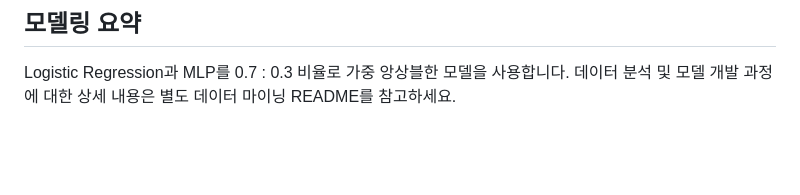
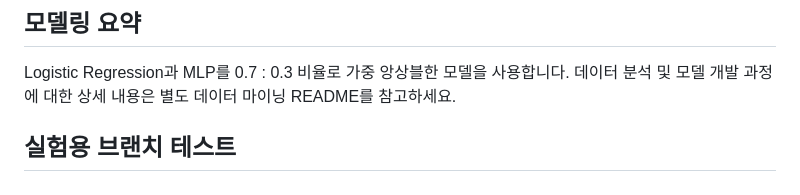
Before and after one commit to soiunq/precip-prediction-test, a Markdown page: README.md, the part around the change. GitHub-like rendering; blank space fills up the shorter version.

Commit message:
실험: 브랜치 테스트

```diff
--- a/README.md
+++ b/README.md
@@ -97,3 +97,4 @@ docker run -p 8000:8000 --env-file .env --name precip-app precip-prediction
 
 Logistic Regression과 MLP를 0.7 : 0.3 비율로 가중 앙상블한 모델을 사용합니다.
 데이터 분석 및 모델 개발 과정에 대한 상세 내용은 별도 데이터 마이닝 README를 참고하세요.
+## 실험용 브랜치 테스트
```
